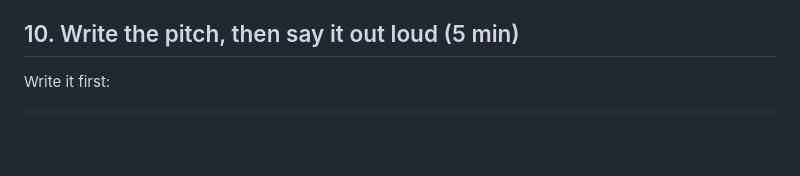
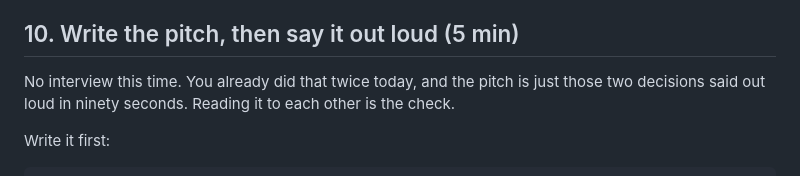
Before and after one commit to LMU-GLP/2026-sdg-13, a Markdown page: session-2.md, the part around the change. Drawn GitHub-style; blank space fills up the shorter version.

````diff
--- a/session-2.md
+++ b/session-2.md
@@ -346,6 +346,10 @@ there in the repo.
 
 ## 10. Write the pitch, then say it out loud (5 min)
 
+No interview this time. You already did that twice today, and the pitch is just
+those two decisions said out loud in ninety seconds. Reading it to each other is
+the check.
+
 Write it first:
 
 ```
````
